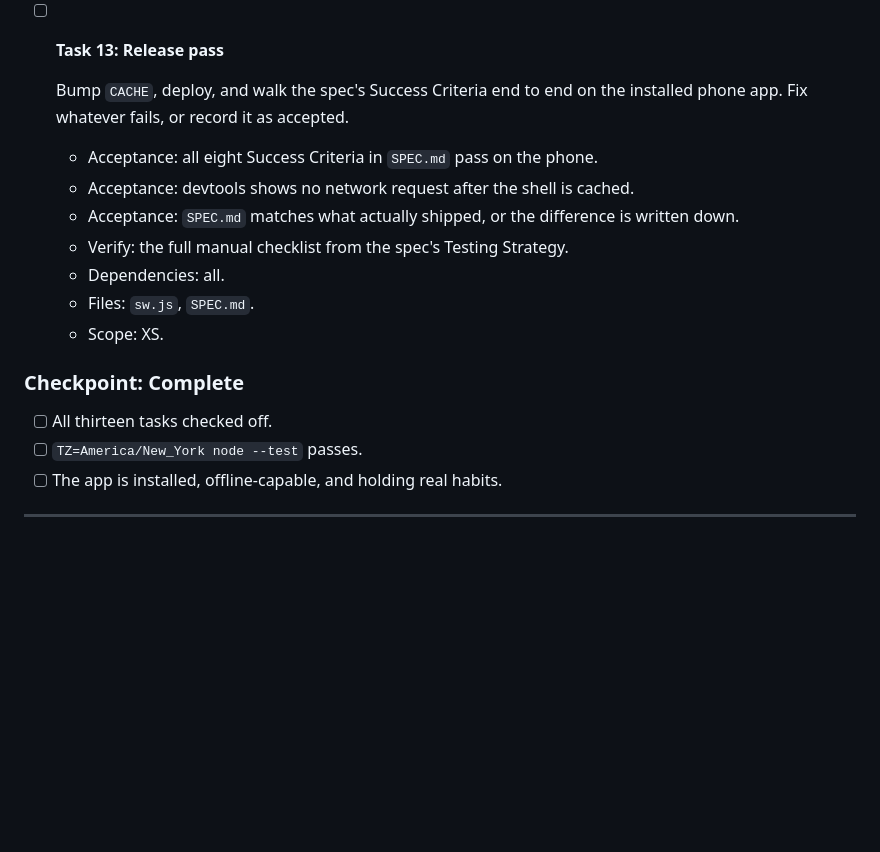
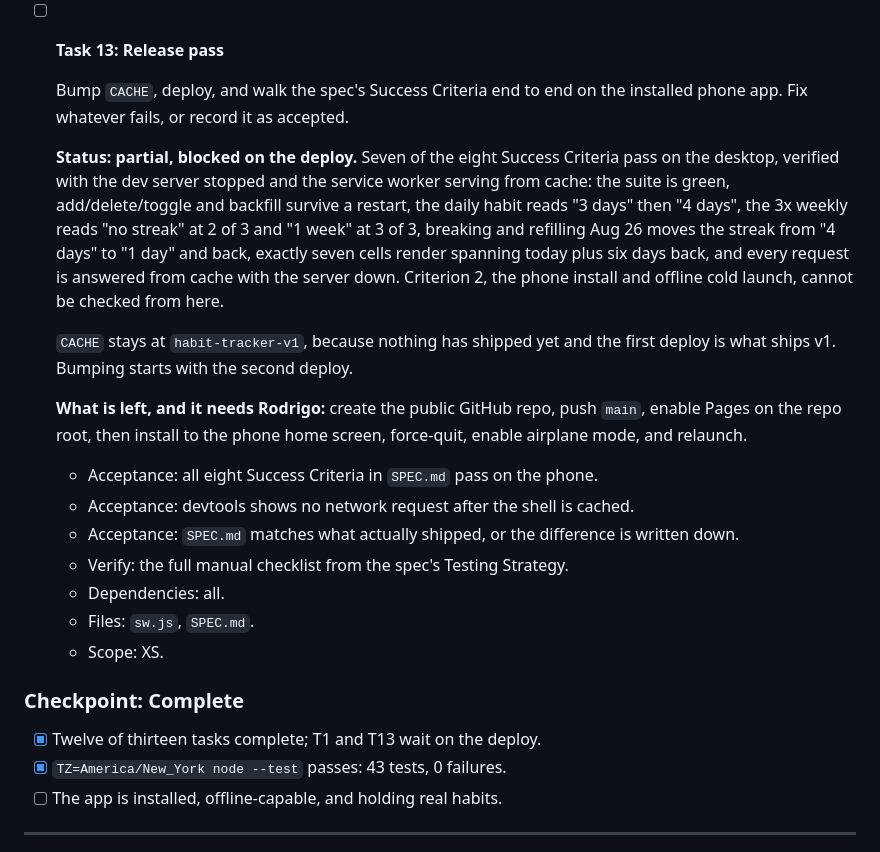
Before and after one commit to webrgp/habit-tracker, a Markdown page: tasks/plan.md, the part around the change. Rendered like a GitHub page; blank space fills up the shorter version.

```diff
--- a/tasks/plan.md
+++ b/tasks/plan.md
@@ -361,6 +361,23 @@ independent of each other.
   Bump `CACHE`, deploy, and walk the spec's Success Criteria end to end on the
   installed phone app. Fix whatever fails, or record it as accepted.
 
+  **Status: partial, blocked on the deploy.** Seven of the eight Success
+  Criteria pass on the desktop, verified with the dev server stopped and the
+  service worker serving from cache: the suite is green, add/delete/toggle and
+  backfill survive a restart, the daily habit reads "3 days" then "4 days", the
+  3x weekly reads "no streak" at 2 of 3 and "1 week" at 3 of 3, breaking and
+  refilling Aug 26 moves the streak from "4 days" to "1 day" and back, exactly
+  seven cells render spanning today plus six days back, and every request is
+  answered from cache with the server down. Criterion 2, the phone install and
+  offline cold launch, cannot be checked from here.
+
+  `CACHE` stays at `habit-tracker-v1`, because nothing has shipped yet and the
+  first deploy is what ships v1. Bumping starts with the second deploy.
+
+  **What is left, and it needs Rodrigo:** create the public GitHub repo, push
+  `main`, enable Pages on the repo root, then install to the phone home screen,
+  force-quit, enable airplane mode, and relaunch.
+
   - Acceptance: all eight Success Criteria in `SPEC.md` pass on the phone.
   - Acceptance: devtools shows no network request after the shell is cached.
   - Acceptance: `SPEC.md` matches what actually shipped, or the difference is
@@ -372,8 +389,8 @@ independent of each other.
 
 ### Checkpoint: Complete
 
-- [ ] All thirteen tasks checked off.
-- [ ] `TZ=America/New_York node --test` passes.
+- [x] Twelve of thirteen tasks complete; T1 and T13 wait on the deploy.
+- [x] `TZ=America/New_York node --test` passes: 43 tests, 0 failures.
 - [ ] The app is installed, offline-capable, and holding real habits.
 
 ---
```
Also changed, not shown: SPEC.md (+19 -10 lines).
